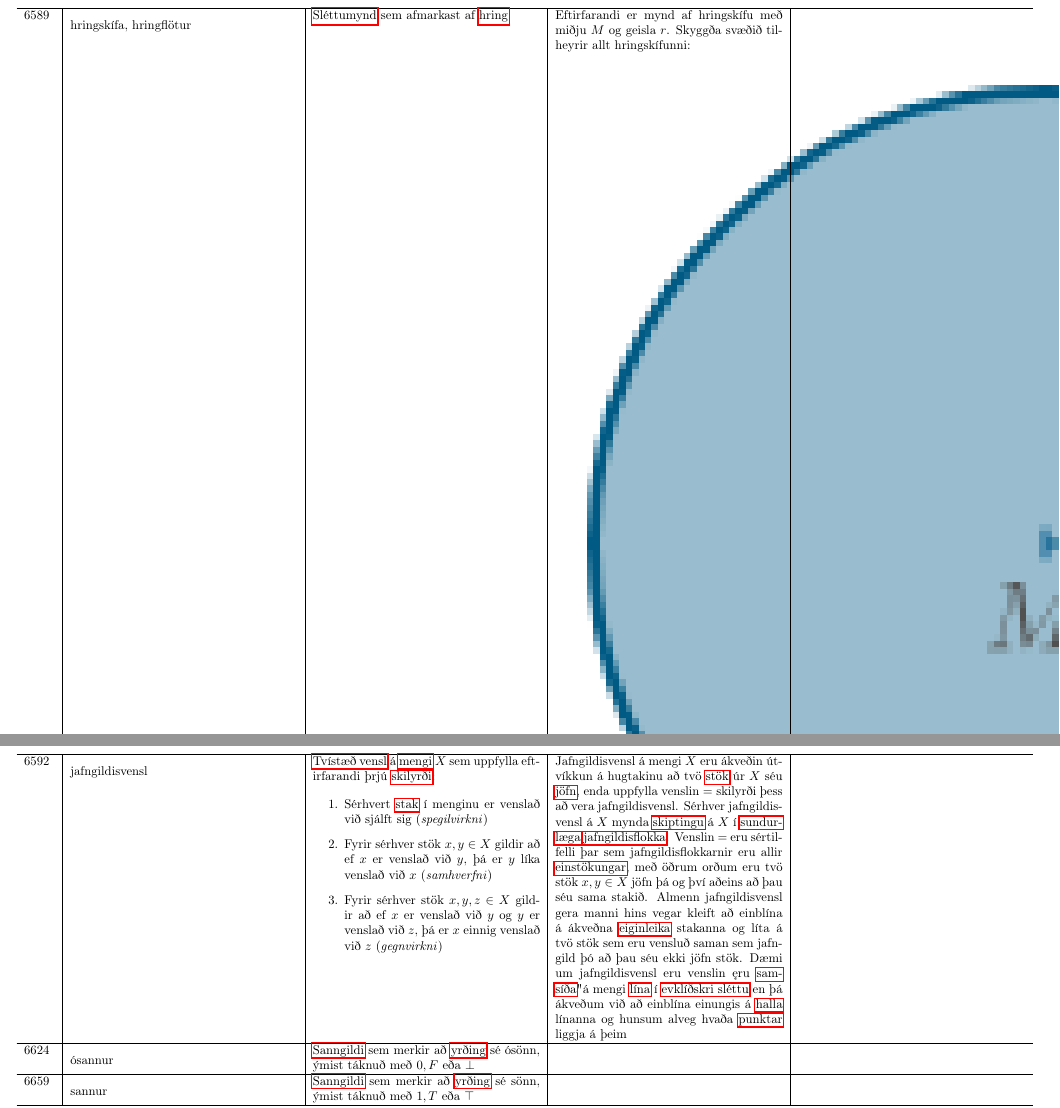
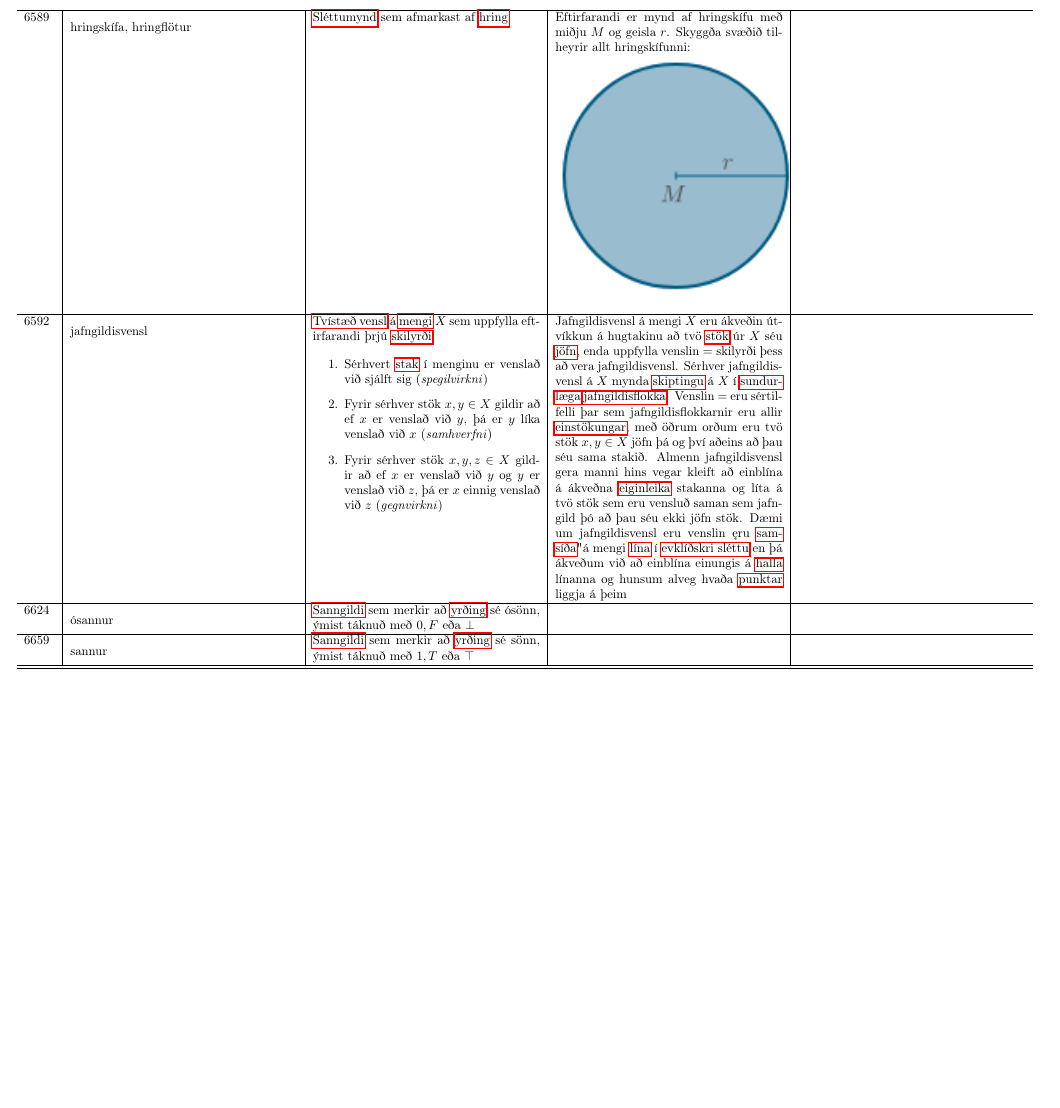
Before and after one commit to IslenskaStaerdfraedafelagid/ordaskra, a LaTeX document (main.tex, which reads ordaskra_table_finished.tex): two parts of pages 23 and 24 of 209 before the commit and part of page 23 of 208 after it, the two joined at a grey line, cut so that both start at the same text, the shorter picture padded with empty space. Compiled offline with pdfLaTeX.

Commit message:
Uppfæra ordaskra_table_finished.tex

```diff
--- a/ordaskra_table_finished.tex
+++ b/ordaskra_table_finished.tex
@@ -573,7 +573,7 @@ Að skrifa töluna $n$ á þessu formi kallast að \textit{frumþátta} hana. \h
 \hline
 6589 & \hypertarget{row:6589}{hringskífa, hringflötur} & \hyperlink{row:4891}{Sléttumynd} sem afmarkast af \hyperlink{row:2295}{hring} & Eftirfarandi er mynd af hringskífu með miðju $M$ og geisla $r$. Skyggða svæðið tilheyrir allt hringskífunni:
 
-\includegraphics[width=\textwidth]{myndir/hringskifa.png} &  \\
+\includegraphics[width=200px]{myndir/hringskifa.png} &  \\
 \hline
 6592 & \hypertarget{row:6592}{jafngildisvensl} & \hyperlink{row:5705}{Tvístæð vensl} á \hyperlink{row:3270}{mengi} $X$ sem uppfylla eftirfarandi þrjú \hyperlink{row:4797}{skilyrði}:
 
```
